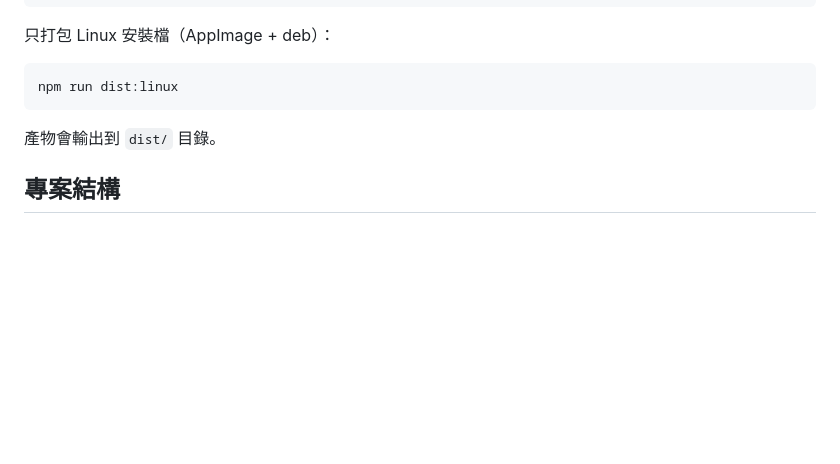
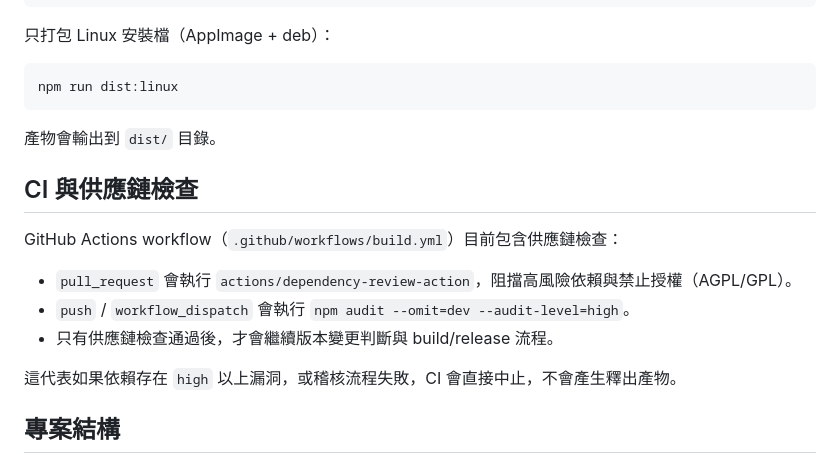
Before and after one commit to allenyllee/CursorCine, a Markdown page: README.md, the part around the change. Rendered like a GitHub page; blank space fills up the shorter version.

Commit message:
📝 docs(readme): document CI supply-chain checks
* Add a new section describing supply-chain checks in `.github/workflows/build.yml`.
* Clarify PR dependency review gates and push/workflow dispatch audit behavior.
* Document that build/release is blocked when supply-chain checks fail.

```diff
--- a/README.md
+++ b/README.md
@@ -92,6 +92,16 @@ npm run dist:linux
 
 產物會輸出到 `dist/` 目錄。
 
+## CI 與供應鏈檢查
+
+GitHub Actions workflow（`.github/workflows/build.yml`）目前包含供應鏈檢查：
+
+- `pull_request` 會執行 `actions/dependency-review-action`，阻擋高風險依賴與禁止授權（AGPL/GPL）。
+- `push` / `workflow_dispatch` 會執行 `npm audit --omit=dev --audit-level=high`。
+- 只有供應鏈檢查通過後，才會繼續版本變更判斷與 build/release 流程。
+
+這代表如果依賴存在 `high` 以上漏洞，或稽核流程失敗，CI 會直接中止，不會產生釋出產物。
+
 ## 專案結構
 
 - `src/main.js`: Electron 主程序，提供游標/點擊 IPC、overlay 視窗控制、儲存與 ffmpeg 輸出
```
